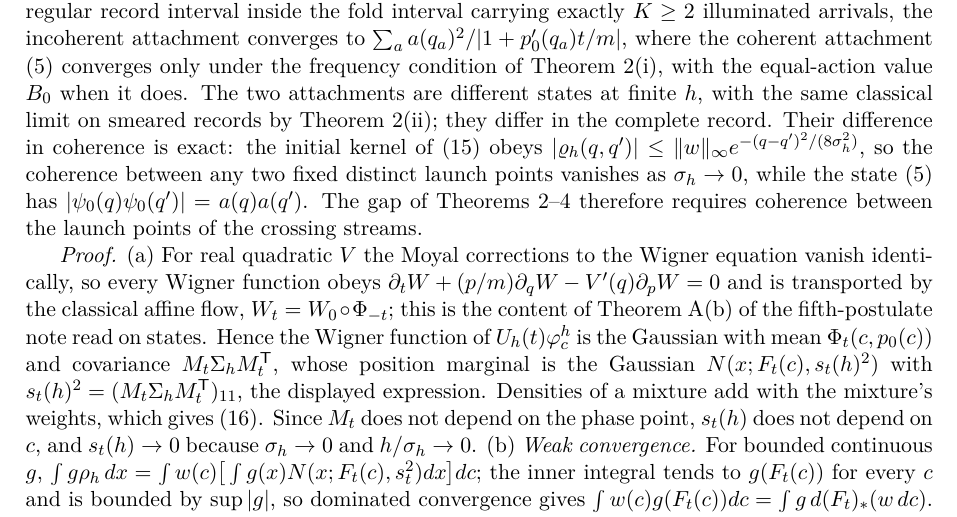
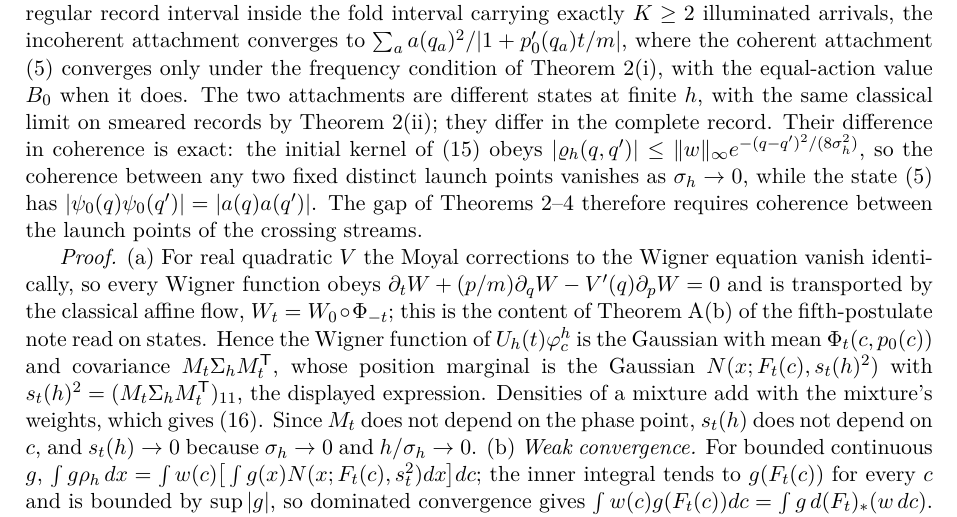
Before and after one commit to arivero/navstokgap, a LaTeX document (papers/zero-branch-reachability.tex): part of page 10 of 13, cut so that both start at the same text. Compiled offline with XeLaTeX.

Commit message:
Theorem 5: kernel modulus |a(q)a(q')| (second referee pass, REFINE applied)
Co-Authored-By: GPT-6.1 Sol <noreply@openai.com>
Co-Authored-By: Claude Fable 5.1 <noreply@anthropic.com>

```diff
--- a/papers/zero-branch-reachability.tex
+++ b/papers/zero-branch-reachability.tex
@@ -766,7 +766,7 @@ kernel of (15) obeys
 \(|\varrho_h(q,q')|\le\|w\|_\infty e^{-(q-q')^2/(8\sigma_h^2)}\), so the
 coherence between any two fixed distinct launch points vanishes as
 \(\sigma_h\to0\), while the state (5) has \(|\psi_0(q)\psi_0(q')|
-=a(q)a(q')\). The gap of Theorems 2--4 therefore requires coherence
+=|a(q)a(q')|\). The gap of Theorems 2--4 therefore requires coherence
 between the launch points of the crossing streams.
 
 \emph{Proof.} (a) For real quadratic \(V\) the Moyal corrections to the
```
Also changed, not shown: notes/zero-branch-reachability.md (+1 -1 lines), out/papers/zero-branch-reachability.pdf, 1 other file.
